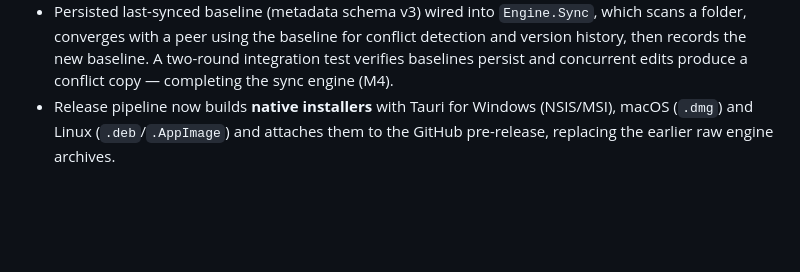
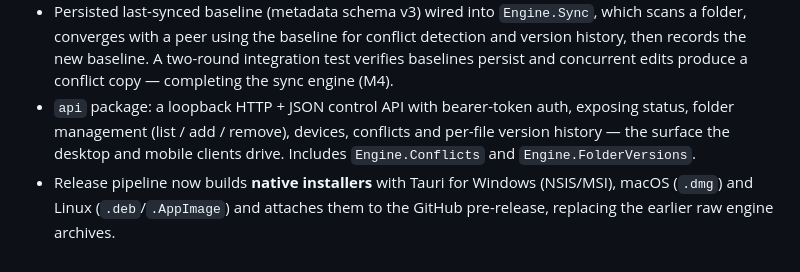
Before and after one commit to TheGuyDangerous/Syncy, a Markdown page: CHANGELOG.md, the part around the change. Rendered like a GitHub page; blank space fills up the shorter version.

Commit message:
docs: changelog for the control API

```diff
--- a/CHANGELOG.md
+++ b/CHANGELOG.md
@@ -89,6 +89,10 @@ reaches its first release.
   detection and version history, then records the new baseline. A two-round
   integration test verifies baselines persist and concurrent edits produce a
   conflict copy — completing the sync engine (M4).
+- `api` package: a loopback HTTP + JSON control API with bearer-token auth,
+  exposing status, folder management (list / add / remove), devices, conflicts
+  and per-file version history — the surface the desktop and mobile clients
+  drive. Includes `Engine.Conflicts` and `Engine.FolderVersions`.
 - Release pipeline now builds **native installers** with Tauri for Windows
   (NSIS/MSI), macOS (`.dmg`) and Linux (`.deb`/`.AppImage`) and attaches them to
   the GitHub pre-release, replacing the earlier raw engine archives.
```
